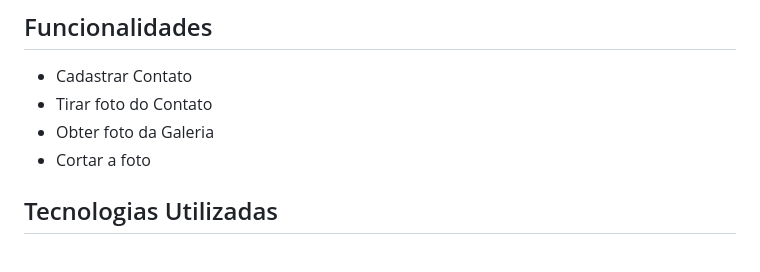
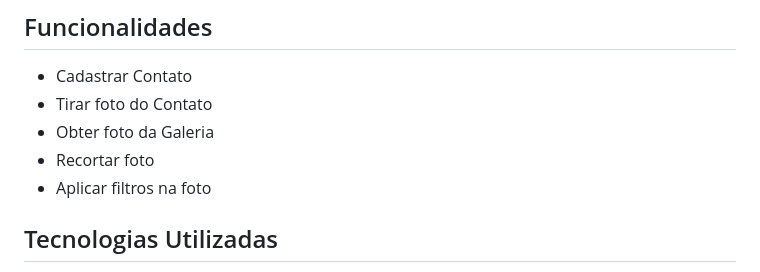
Before and after one commit to hakkinenT/flutter_desafio_contato_app, a Markdown page: README.md, the part around the change. Drawn GitHub-style.

Commit message:
added filter information

```diff
--- a/README.md
+++ b/README.md
@@ -46,7 +46,8 @@ OU
 - Cadastrar Contato
 - Tirar foto do Contato
 - Obter foto da Galeria
-- Cortar a foto
+- Recortar foto
+- Aplicar filtros na foto
 
 
 ## Tecnologias Utilizadas
```
